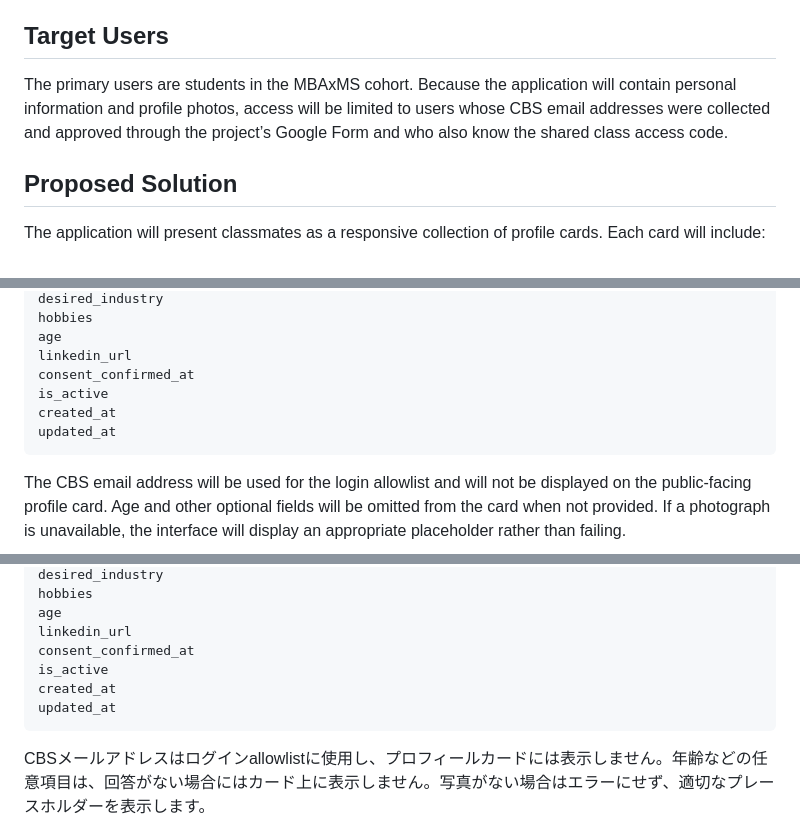
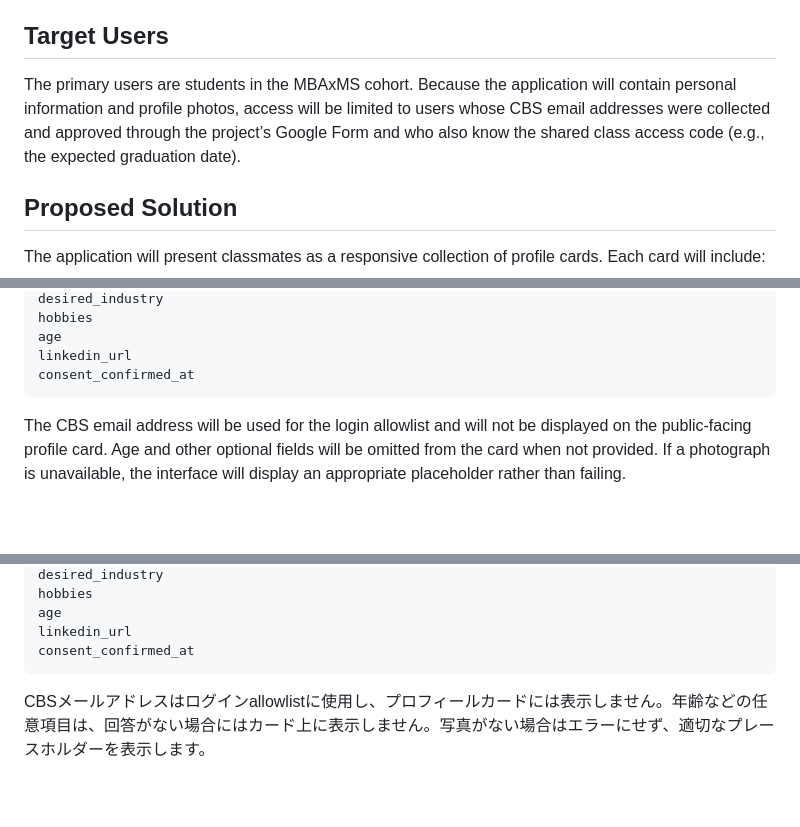
Before and after one commit to AnalyticsInPython/projectclassprofile, a Markdown page: PROJECT_PROPOSAL.md, 3 parts joined by grey strips. Drawn GitHub-style; blank space fills up the shorter version.

Commit message:
Align English proposal with Japanese revisions

````diff
--- a/PROJECT_PROPOSAL.md
+++ b/PROJECT_PROPOSAL.md
@@ -10,7 +10,7 @@ The MBAxMS cohort includes students with a wide variety of professional and nati
 
 ## Target Users
 
-The primary users are students in the MBAxMS cohort. Because the application will contain personal information and profile photos, access will be limited to users whose CBS email addresses were collected and approved through the project’s Google Form and who also know the shared class access code.
+The primary users are students in the MBAxMS cohort. Because the application will contain personal information and profile photos, access will be limited to users whose CBS email addresses were collected and approved through the project’s Google Form and who also know the shared class access code (e.g., the expected graduation date).
 
 ## Proposed Solution
 
@@ -90,9 +90,6 @@ hobbies
 age
 linkedin_url
 consent_confirmed_at
-is_active
-created_at
-updated_at
 ```
 
 The CBS email address will be used for the login allowlist and will not be displayed on the public-facing profile card. Age and other optional fields will be omitted from the card when not provided. If a photograph is unavailable, the interface will display an appropriate placeholder rather than failing.
@@ -216,9 +212,6 @@ hobbies
 age
 linkedin_url
 consent_confirmed_at
-is_active
-created_at
-updated_at
 ```
 
 CBSメールアドレスはログインallowlistに使用し、プロフィールカードには表示しません。年齢などの任意項目は、回答がない場合にはカード上に表示しません。写真がない場合はエラーにせず、適切なプレースホルダーを表示します。
````
Also changed, not shown: other parts of PROJECT_PROPOSAL.md (+1 -3 lines).
